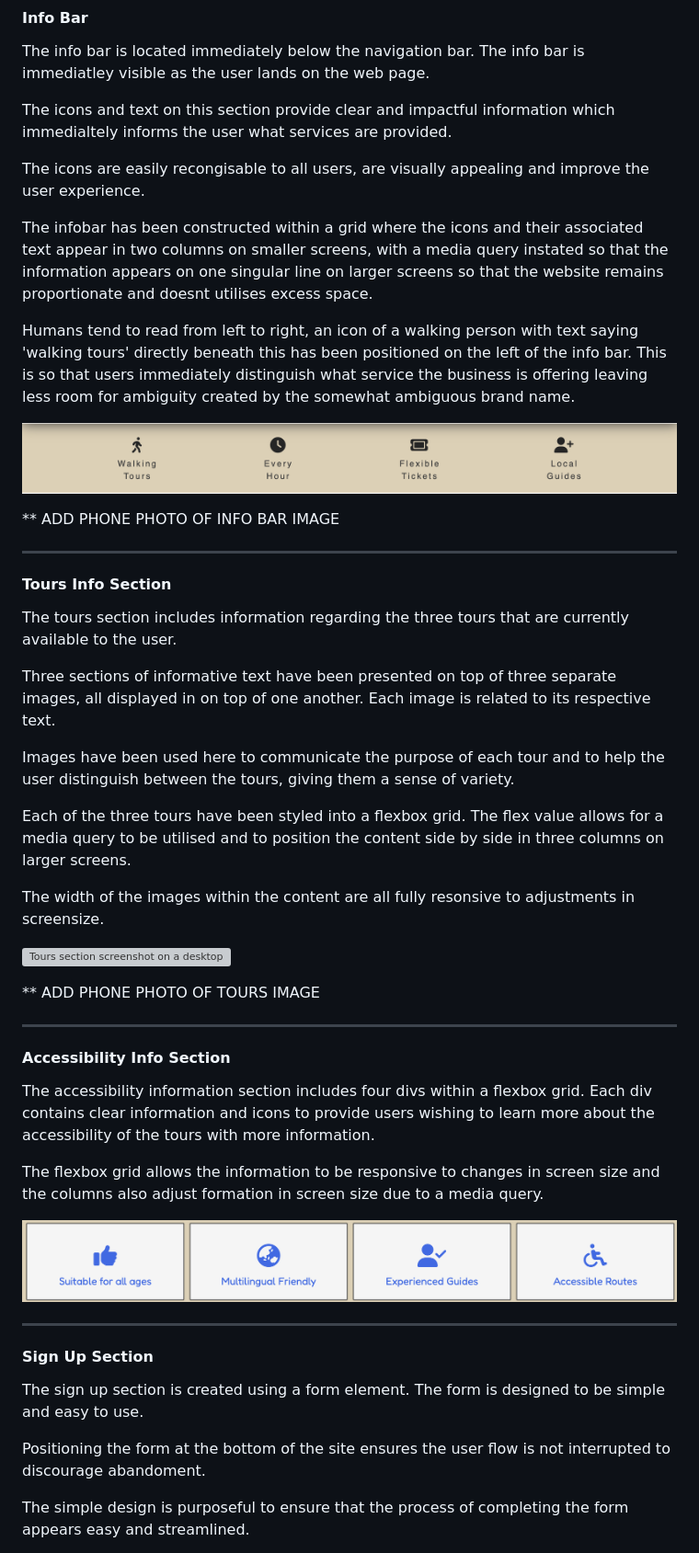
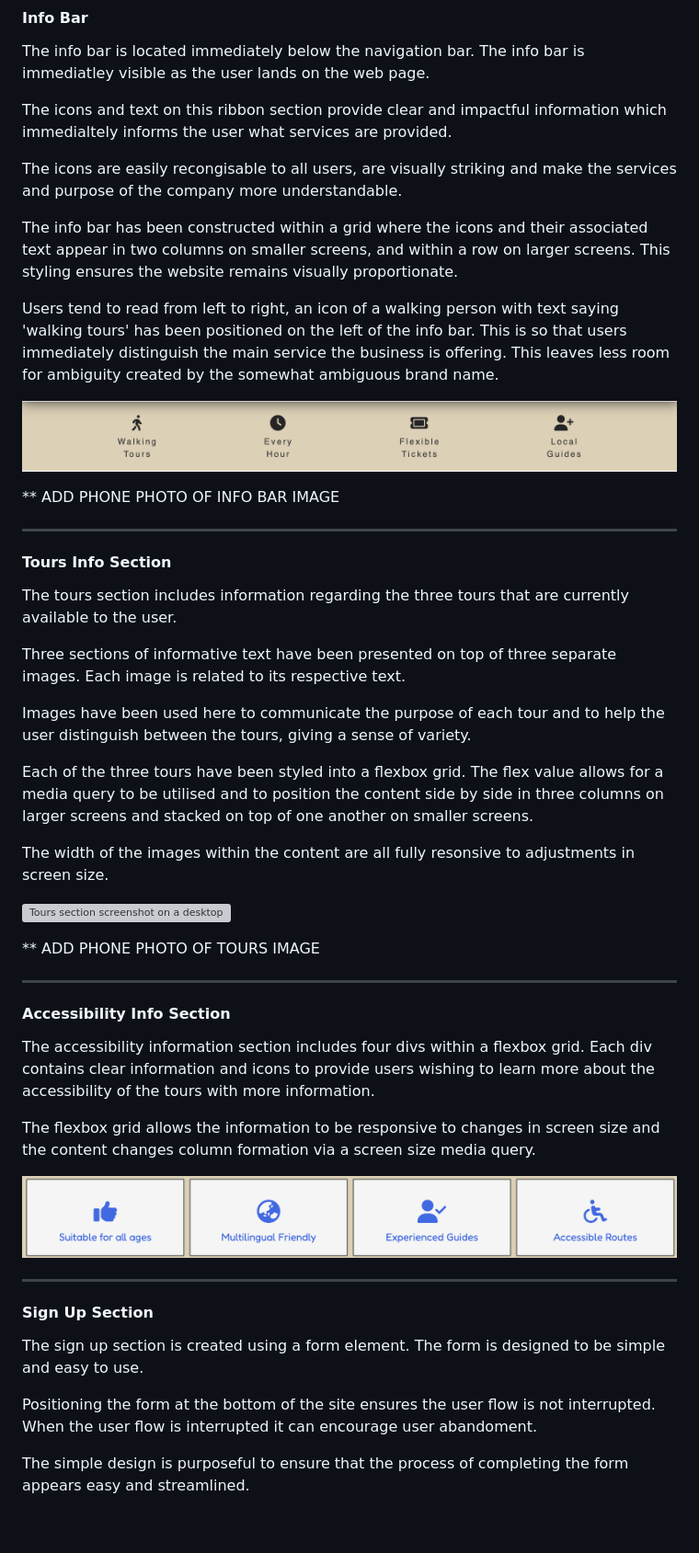
Before and after one commit to AlexBishopCode/60-MINUTE-SOHO, a Markdown page: README.md, the part around the change printed below. Shown: that part at 92% size. Rendered like a GitHub page; blank space fills up the shorter version; grey boxes are pictures that could not be loaded.

```diff
--- a/README.md
+++ b/README.md
@@ -176,13 +180,13 @@ A box shadow has been added to the navigation bar to provide the user with a sen
 
 The info bar is located immediately below the navigation bar. The info bar is immediatley visible as the user lands on the web page.
 
-The icons and text on this section provide clear and impactful information which immedialtely informs the user what services are provided.
+The icons and text on this ribbon section provide clear and impactful information which immedialtely informs the user what services are provided.
 
-The icons are easily recongisable to all users, are visually appealing and improve the user experience.
+The icons are easily recongisable to all users, are visually striking and make the services and purpose of the company more understandable.
 
-The infobar has been constructed within a grid where the icons and their associated text appear in two columns on smaller screens, with a media query instated so that the information appears on one singular line on larger screens so that the website remains proportionate and doesnt utilises excess space.
+The info bar has been constructed within a grid where the icons and their associated text appear in two columns on smaller screens, and within a row on larger screens. This styling ensures the website remains visually proportionate.
 
-Humans tend to read from left to right, an icon of a walking person with text saying 'walking tours' directly beneath this has been positioned on the left of the info bar. This is so that users immediately distinguish what service the business is offering leaving less room for ambiguity created by the somewhat ambiguous brand name.
+Users tend to read from left to right, an icon of a walking person with text saying 'walking tours' has been positioned on the left of the info bar. This is so that users immediately distinguish the main service the business is offering. This leaves less room for ambiguity created by the somewhat ambiguous brand name.
 
 ![Info bar screenshot on a desktop](assets/documents/readme-images/readme-info-bar.png)
 
@@ -194,14 +198,13 @@ Humans tend to read from left to right, an icon of a walking person with text sa
 
 The tours section includes information regarding the three tours that are currently available to the user.
 
-Three sections of informative text have been presented on top of three separate images, all displayed in on top of one another. Each image is related to its respective text.
+Three sections of informative text have been presented on top of three separate images. Each image is related to its respective text.
 
-Images have been used here to communicate the purpose of each tour and to help the user distinguish between the tours, giving them a sense of variety.
+Images have been used here to communicate the purpose of each tour and to help the user distinguish between the tours, giving a sense of variety.
 
-Each of the three tours have been styled into a flexbox grid. The flex value allows for a media query to be utilised and to position the content side by side in three columns on larger screens.
+Each of the three tours have been styled into a flexbox grid. The flex value allows for a media query to be utilised and to position the content side by side in three columns on larger screens and stacked on top of one another on smaller screens.
 
-The width of the images within the content are all fully resonsive to adjustments in screensize.
-
+The width of the images within the content are all fully resonsive to adjustments in screen size.
 
 ![Tours section screenshot on a desktop](assets/documents/readme-images/readme-tours-png.png)
 
@@ -213,7 +216,7 @@ The width of the images within the content are all fully resonsive to adjustment
 
 The accessibility information section includes four divs within a flexbox grid. Each div contains clear information and icons to provide users wishing to learn more about the accessibility of the tours with more information.
 
-The flexbox grid allows the information to be responsive to changes in screen size and the columns also adjust formation in screen size due to a media query.
+The flexbox grid allows the information to be responsive to changes in screen size and the content changes column formation via a screen size media query.
 
 ![Accessibility section on a desktop](assets/documents/readme-images/readme-accessibility.png)
 
@@ -223,7 +226,7 @@ The flexbox grid allows the information to be responsive to changes in screen si
 
 The sign up section is created using a form element. The form is designed to be simple and easy to use.
 
-Positioning the form at the bottom of the site ensures the user flow is not interrupted to discourage abandoment.
+Positioning the form at the bottom of the site ensures the user flow is not interrupted. When the user flow is interrupted it can encourage user abandoment.
 
 The simple design is purposeful to ensure that the process of completing the form appears easy and streamlined.
 
```
Also changed, not shown: other parts of README.md (+45 -44 lines), assets/documents/readme-images/readme-css-check.png (added), assets/documents/readme-images/readme-css-val.png (deleted), 2 other files.
